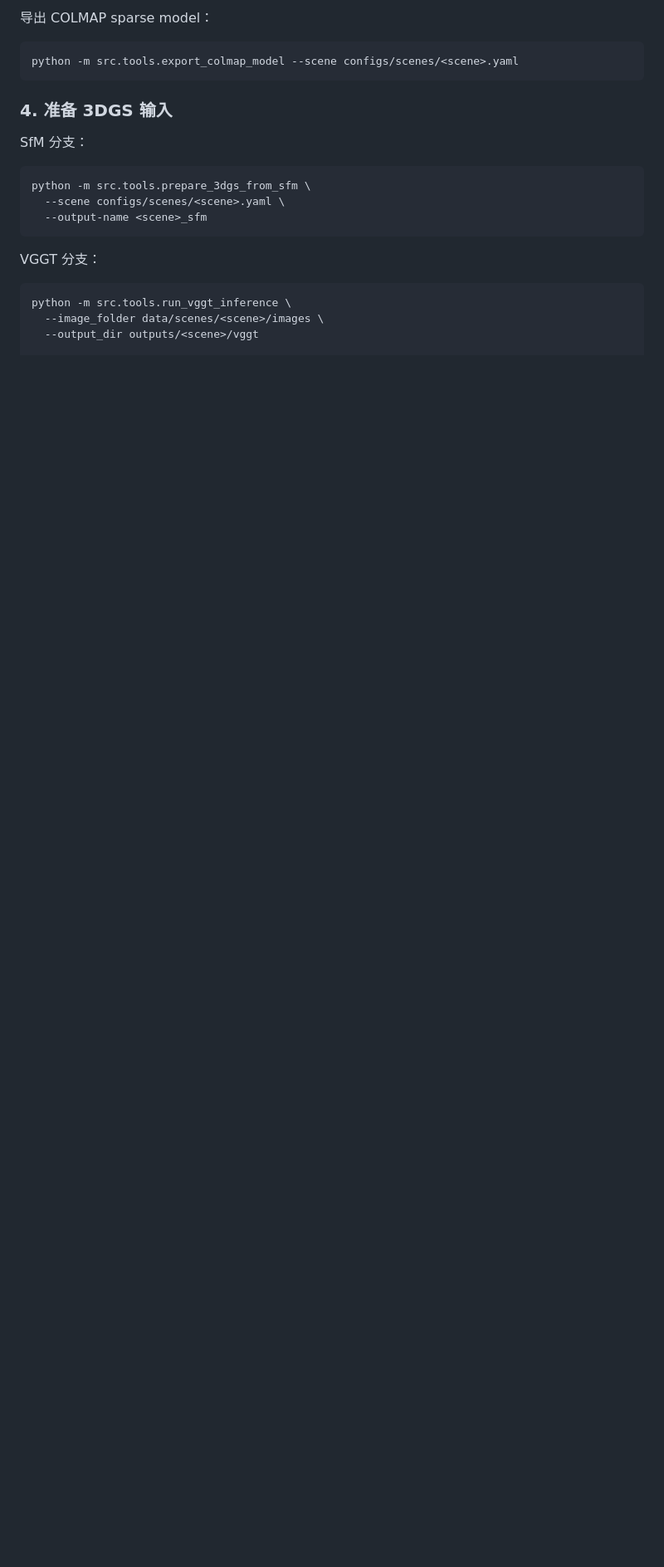
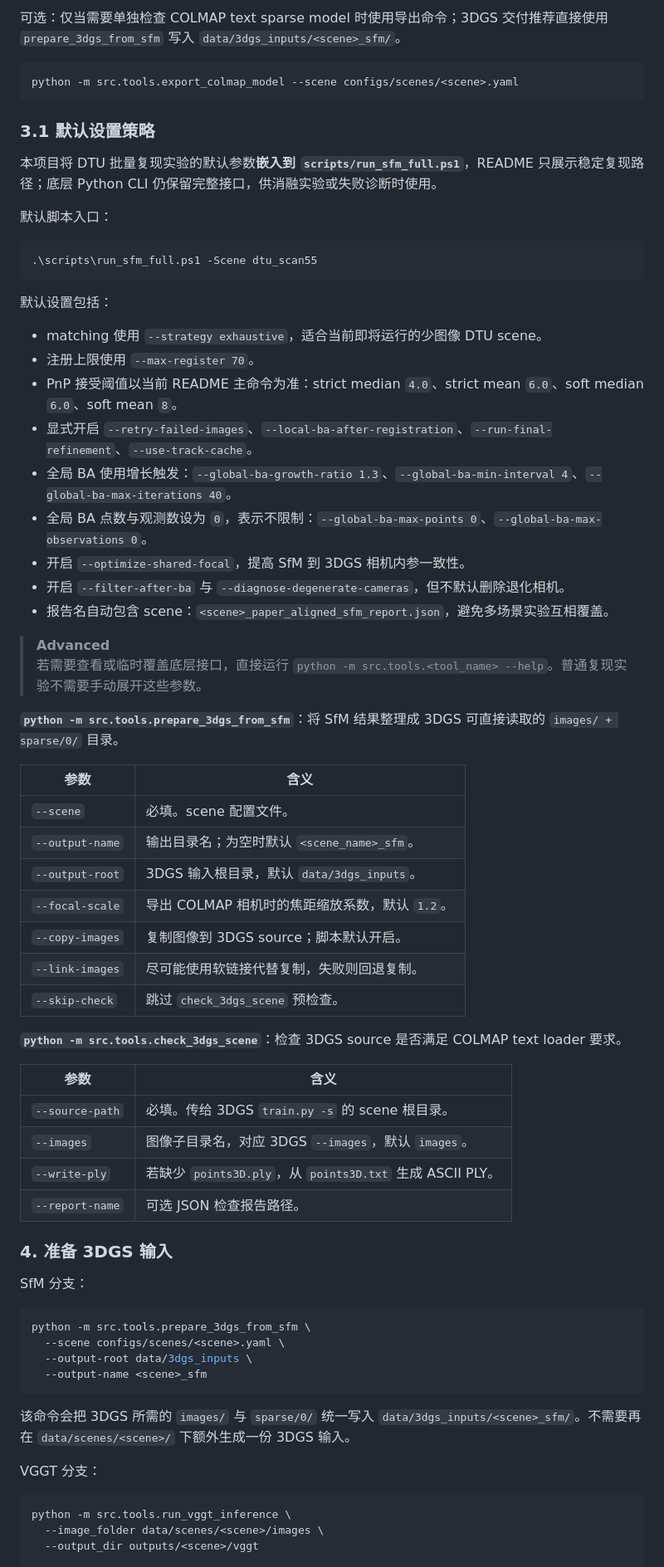
Before and after one commit to z-fourteen/MM26-Final-Project, a Markdown page: README.md, the part around one of its changes. Shown at 83% size. GitHub-like rendering; blank space fills up the shorter version.

````diff
--- a/README.md
+++ b/README.md
@@ -162,10 +173,56 @@ python -m src.tools.run_paper_aligned_sfm \
 ```
 
-导出 COLMAP sparse model：
+可选：仅当需要单独检查 COLMAP text sparse model 时使用导出命令；3DGS 交付推荐直接使用 `prepare_3dgs_from_sfm` 写入 `data/3dgs_inputs/<scene>_sfm/`。
 
 ```bash
 python -m src.tools.export_colmap_model --scene configs/scenes/<scene>.yaml
 ```
+
+### 3.1 默认设置策略
+
+本项目将 DTU 批量复现实验的默认参数**嵌入到 `scripts/run_sfm_full.ps1`**，README 只展示稳定复现路径；底层 Python CLI 仍保留完整接口，供消融实验或失败诊断时使用。
+
+默认脚本入口：
+
+```powershell
+.\scripts\run_sfm_full.ps1 -Scene dtu_scan55
+```
+
+默认设置包括：
+
+- matching 使用 `--strategy exhaustive`，适合当前即将运行的少图像 DTU scene。
+- 注册上限使用 `--max-register 70`。
+- PnP 接受阈值以当前 README 主命令为准：strict median `4.0`、strict mean `6.0`、soft median `6.0`、soft mean `8`。
+- 显式开启 `--retry-failed-images`、`--local-ba-after-registration`、`--run-final-refinement`、`--use-track-cache`。
+- 全局 BA 使用增长触发：`--global-ba-growth-ratio 1.3`、`--global-ba-min-interval 4`、`--global-ba-max-iterations 40`。
+- 全局 BA 点数与观测数设为 `0`，表示不限制：`--global-ba-max-points 0`、`--global-ba-max-observations 0`。
+- 开启 `--optimize-shared-focal`，提高 SfM 到 3DGS 相机内参一致性。
+- 开启 `--filter-after-ba` 与 `--diagnose-degenerate-cameras`，但不默认删除退化相机。
+- 报告名自动包含 scene：`<scene>_paper_aligned_sfm_report.json`，避免多场景实验互相覆盖。
+
+> **Advanced**
+> 若需要查看或临时覆盖底层接口，直接运行 `python -m src.tools.<tool_name> --help`。普通复现实验不需要手动展开这些参数。
+
+**`python -m src.tools.prepare_3dgs_from_sfm`**：将 SfM 结果整理成 3DGS 可直接读取的 `images/ + sparse/0/` 目录。
+
+| 参数 | 含义 |
+| --- | --- |
+| `--scene` | 必填。scene 配置文件。 |
+| `--output-name` | 输出目录名；为空时默认 `<scene_name>_sfm`。 |
+| `--output-root` | 3DGS 输入根目录，默认 `data/3dgs_inputs`。 |
+| `--focal-scale` | 导出 COLMAP 相机时的焦距缩放系数，默认 `1.2`。 |
+| `--copy-images` | 复制图像到 3DGS source；脚本默认开启。 |
+| `--link-images` | 尽可能使用软链接代替复制，失败则回退复制。 |
+| `--skip-check` | 跳过 `check_3dgs_scene` 预检查。 |
+
+**`python -m src.tools.check_3dgs_scene`**：检查 3DGS source 是否满足 COLMAP text loader 要求。
+
+| 参数 | 含义 |
+| --- | --- |
+| `--source-path` | 必填。传给 3DGS `train.py -s` 的 scene 根目录。 |
+| `--images` | 图像子目录名，对应 3DGS `--images`，默认 `images`。 |
+| `--write-ply` | 若缺少 `points3D.ply`，从 `points3D.txt` 生成 ASCII PLY。 |
+| `--report-name` | 可选 JSON 检查报告路径。 |
 
 ### 4. 准备 3DGS 输入
 
@@ -174,8 +231,11 @@ SfM 分支：
 ```bash
 python -m src.tools.prepare_3dgs_from_sfm \
   --scene configs/scenes/<scene>.yaml \
+  --output-root data/3dgs_inputs \
   --output-name <scene>_sfm
 ```
+
+该命令会把 3DGS 所需的 `images/` 与 `sparse/0/` 统一写入 `data/3dgs_inputs/<scene>_sfm/`。不需要再在 `data/scenes/<scene>/` 下额外生成一份 3DGS 输入。
 
 VGGT 分支：
 
````
Also changed, not shown: other parts of README.md (+26 -19 lines).
